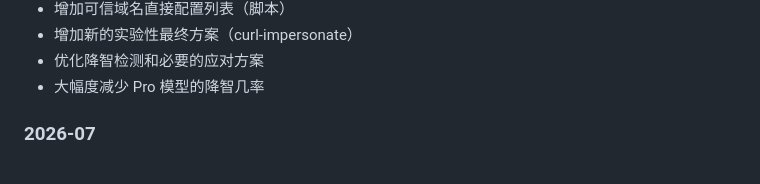
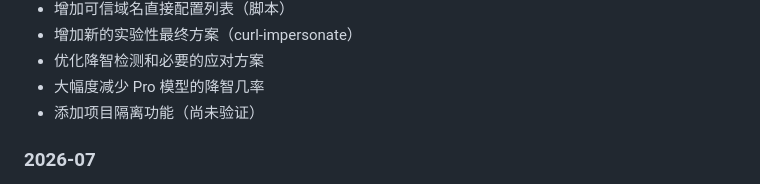
Before and after one commit to Jasa-Chi-Ray/chatgpt-mirror, a Markdown page: README.md, the part around the change. GitHub-like rendering.

```diff
--- a/README.md
+++ b/README.md
@@ -216,6 +216,7 @@ docker compose down
 - 增加新的实验性最终方案（curl-impersonate）
 - 优化降智检测和必要的应对方案
 - 大幅度减少 Pro 模型的降智几率
+- 添加项目隔离功能（尚未验证）
 
 ### 2026-07
 
```
